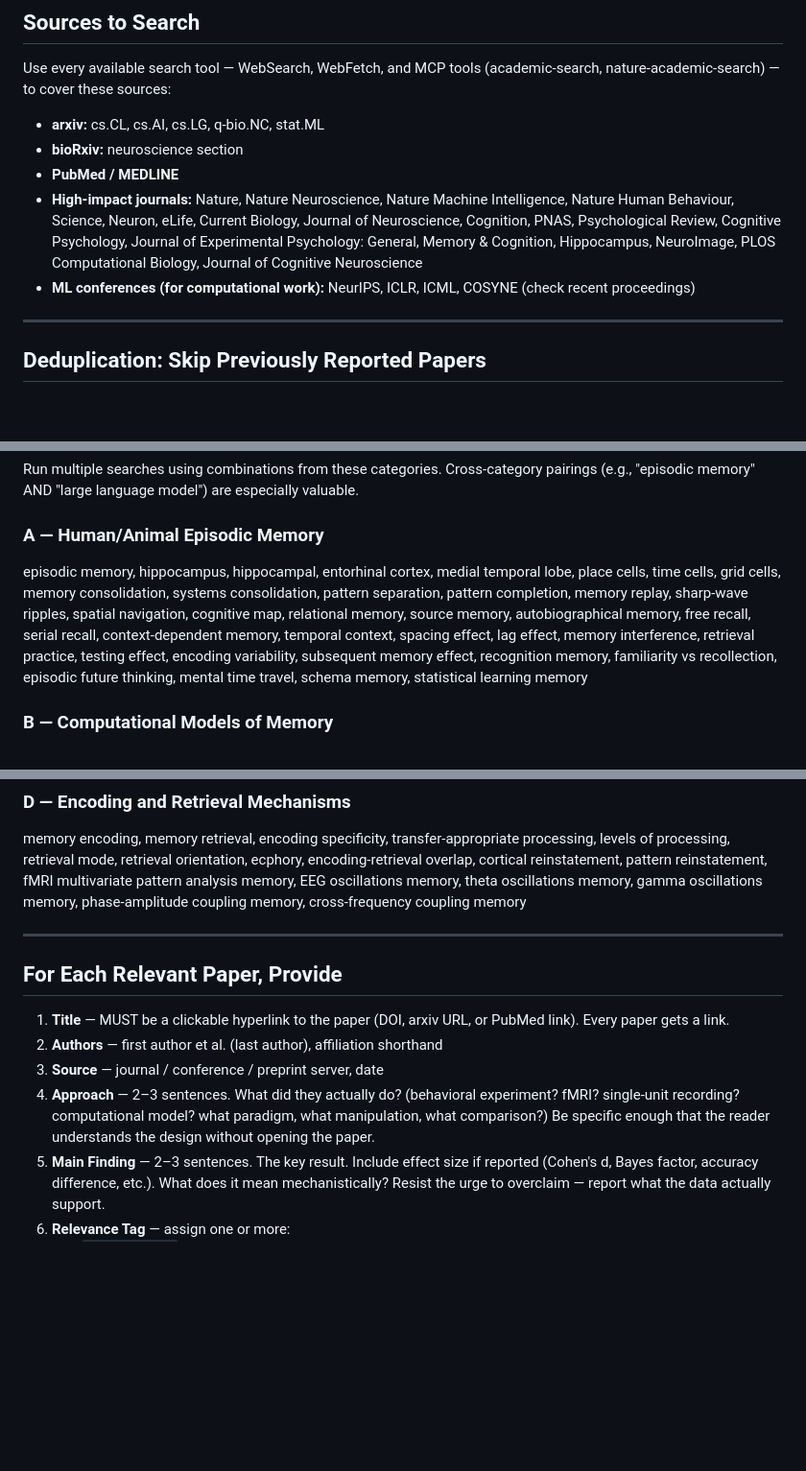
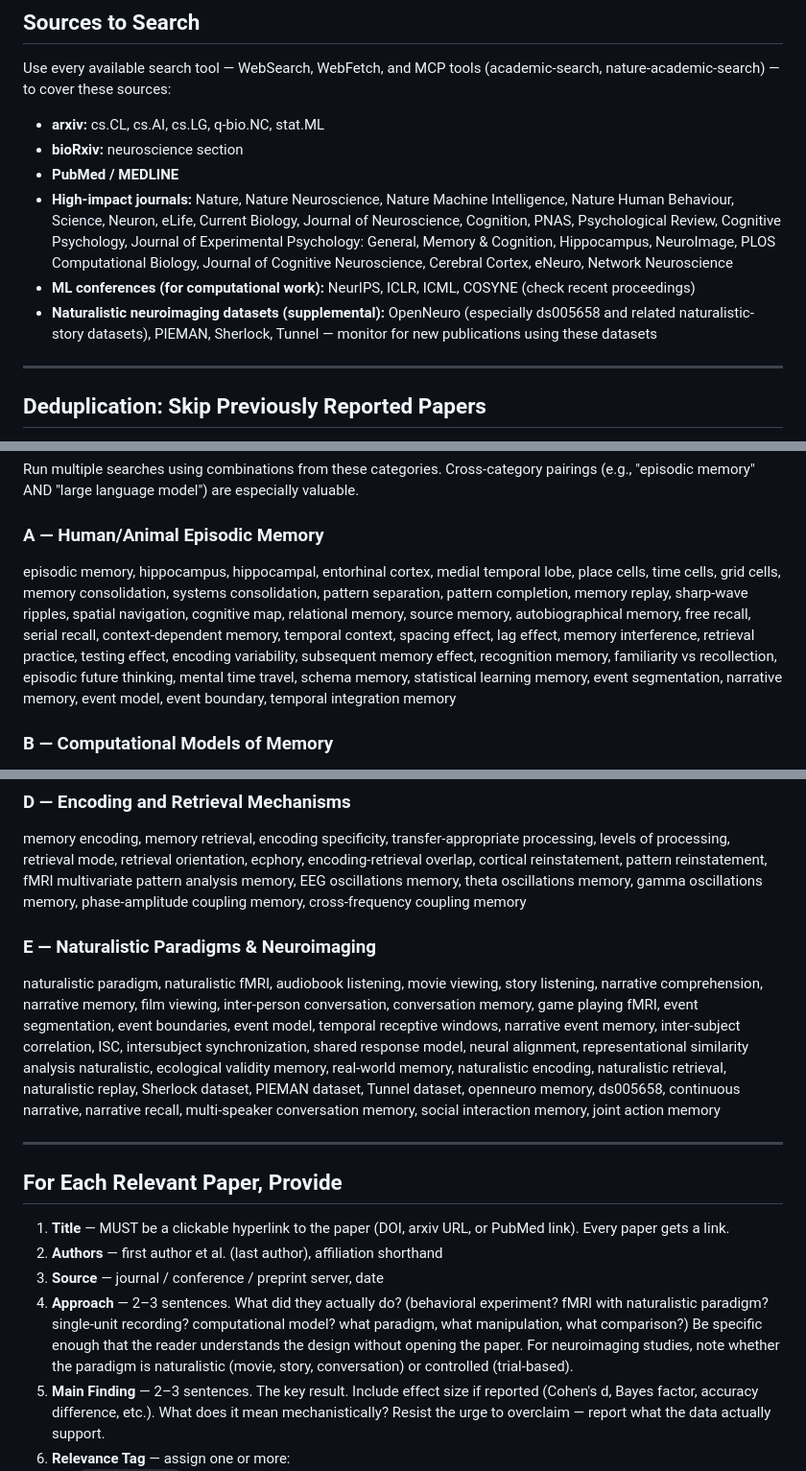
Before and after one commit to qihongl/paper-tracking, a Markdown page: prompts/daily-paper-tracker.md, 3 parts joined by grey strips. Shown at 96% size. Drawn GitHub-style; blank space fills up the shorter version.

Commit message:
feat: add naturalistic paradigm search support (section E)
- New keyword matrix section E: Naturalistic Paradigms & Neuroimaging (45 keywords covering audiobook, movie, conversation, game playing, ISC, shared response models, event segmentation, specific datasets)
- Added naturalistic dataset sources: OpenNeuro ds005658, PIEMAN, Sherlock, Tunnel
- Expanded journal list: Cerebral Cortex, eNeuro, Network Neuroscience
- Updated Approach description to note naturalistic vs. controlled fMRI paradigms
- Added naturalistic priority reminder: papers using researcher's datasets get extra attention
- Added event segmentation/narrative terms to section A for cross-category pairing

```diff
--- a/prompts/daily-paper-tracker.md
+++ b/prompts/daily-paper-tracker.md
@@ -11,8 +11,9 @@ Use every available search tool — WebSearch, WebFetch, and MCP tools (academic
 - **arxiv:** cs.CL, cs.AI, cs.LG, q-bio.NC, stat.ML
 - **bioRxiv:** neuroscience section
 - **PubMed / MEDLINE**
-- **High-impact journals:** Nature, Nature Neuroscience, Nature Machine Intelligence, Nature Human Behaviour, Science, Neuron, eLife, Current Biology, Journal of Neuroscience, Cognition, PNAS, Psychological Review, Cognitive Psychology, Journal of Experimental Psychology: General, Memory & Cognition, Hippocampus, NeuroImage, PLOS Computational Biology, Journal of Cognitive Neuroscience
+- **High-impact journals:** Nature, Nature Neuroscience, Nature Machine Intelligence, Nature Human Behaviour, Science, Neuron, eLife, Current Biology, Journal of Neuroscience, Cognition, PNAS, Psychological Review, Cognitive Psychology, Journal of Experimental Psychology: General, Memory & Cognition, Hippocampus, NeuroImage, PLOS Computational Biology, Journal of Cognitive Neuroscience, Cerebral Cortex, eNeuro, Network Neuroscience
 - **ML conferences (for computational work):** NeurIPS, ICLR, ICML, COSYNE (check recent proceedings)
+- **Naturalistic neuroimaging datasets (supplemental):** OpenNeuro (especially ds005658 and related naturalistic-story datasets), PIEMAN, Sherlock, Tunnel — monitor for new publications using these datasets
 
 ---
 
@@ -45,7 +46,7 @@ Check this identifier against `data/seen_papers.json`. If the identifier exists,
 Run multiple searches using combinations from these categories. Cross-category pairings (e.g., "episodic memory" AND "large language model") are especially valuable.
 
 ### A — Human/Animal Episodic Memory
-episodic memory, hippocampus, hippocampal, entorhinal cortex, medial temporal lobe, place cells, time cells, grid cells, memory consolidation, systems consolidation, pattern separation, pattern completion, memory replay, sharp-wave ripples, spatial navigation, cognitive map, relational memory, source memory, autobiographical memory, free recall, serial recall, context-dependent memory, temporal context, spacing effect, lag effect, memory interference, retrieval practice, testing effect, encoding variability, subsequent memory effect, recognition memory, familiarity vs recollection, episodic future thinking, mental time travel, schema memory, statistical learning memory
+episodic memory, hippocampus, hippocampal, entorhinal cortex, medial temporal lobe, place cells, time cells, grid cells, memory consolidation, systems consolidation, pattern separation, pattern completion, memory replay, sharp-wave ripples, spatial navigation, cognitive map, relational memory, source memory, autobiographical memory, free recall, serial recall, context-dependent memory, temporal context, spacing effect, lag effect, memory interference, retrieval practice, testing effect, encoding variability, subsequent memory effect, recognition memory, familiarity vs recollection, episodic future thinking, mental time travel, schema memory, statistical learning memory, event segmentation, narrative memory, event model, event boundary, temporal integration memory
 
 ### B — Computational Models of Memory
 temporal context model, TCM, CMR (context maintenance and retrieval), complementary learning systems, CLS, successor representation, REM model, retrieving effectively from memory, global matching models, SAM model, MINERVA, TODAM, Hopfield network memory, attractor network memory, neural network episodic memory, RNN memory model, key-value memory model, memory retrieval model, computational model of free recall, Bayesian model of memory, rational analysis of memory, predictive coding memory, reinforcement learning memory, normative model memory
@@ -56,6 +57,9 @@ large language model memory, transformer memory, in-context learning memory, att
 ### D — Encoding and Retrieval Mechanisms
 memory encoding, memory retrieval, encoding specificity, transfer-appropriate processing, levels of processing, retrieval mode, retrieval orientation, ecphory, encoding-retrieval overlap, cortical reinstatement, pattern reinstatement, fMRI multivariate pattern analysis memory, EEG oscillations memory, theta oscillations memory, gamma oscillations memory, phase-amplitude coupling memory, cross-frequency coupling memory
 
+### E — Naturalistic Paradigms & Neuroimaging
+naturalistic paradigm, naturalistic fMRI, audiobook listening, movie viewing, story listening, narrative comprehension, narrative memory, film viewing, inter-person conversation, conversation memory, game playing fMRI, event segmentation, event boundaries, event model, temporal receptive windows, narrative event memory, inter-subject correlation, ISC, intersubject synchronization, shared response model, neural alignment, representational similarity analysis naturalistic, ecological validity memory, real-world memory, naturalistic encoding, naturalistic retrieval, naturalistic replay, Sherlock dataset, PIEMAN dataset, Tunnel dataset, openneuro memory, ds005658, continuous narrative, narrative recall, multi-speaker conversation memory, social interaction memory, joint action memory
+
 ---
 
 ## For Each Relevant Paper, Provide
@@ -63,7 +67,7 @@ memory encoding, memory retrieval, encoding specificity, transfer-appropriate pr
 1. **Title** — MUST be a clickable hyperlink to the paper (DOI, arxiv URL, or PubMed link). Every paper gets a link.
 2. **Authors** — first author et al. (last author), affiliation shorthand
 3. **Source** — journal / conference / preprint server, date
-4. **Approach** — 2–3 sentences. What did they actually do? (behavioral experiment? fMRI? single-unit recording? computational model? what paradigm, what manipulation, what comparison?) Be specific enough that the reader understands the design without opening the paper.
+4. **Approach** — 2–3 sentences. What did they actually do? (behavioral experiment? fMRI with naturalistic paradigm? single-unit recording? computational model? what paradigm, what manipulation, what comparison?) Be specific enough that the reader understands the design without opening the paper. For neuroimaging studies, note whether the paradigm is naturalistic (movie, story, conversation) or controlled (trial-based).
 5. **Main Finding** — 2–3 sentences. The key result. Include effect size if reported (Cohen's d, Bayes factor, accuracy difference, etc.). What does it mean mechanistically? Resist the urge to overclaim — report what the data actually support.
 6. **Relevance Tag** — assign one or more:
    - `[LLM-Memory]` — connects to Pillar 1: LLM lingering memory, attention-based episodic memory in transformers
```
Also changed, not shown: other parts of prompts/daily-paper-tracker.md (+1 -0 lines).
